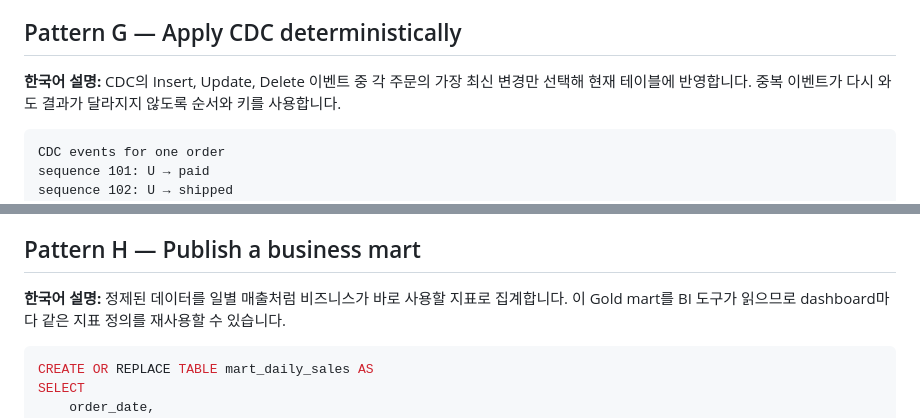
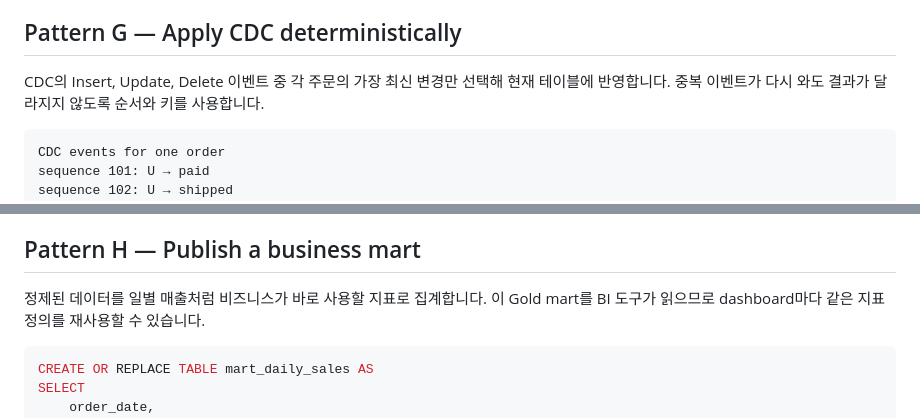
Before and after one commit to ladavid9989/data_science, a Markdown page: data_engineering_tutoring_capstone/architecture_guide/03_ingestion_and_structuring_patterns.md, 2 parts joined by grey strips. GitHub-like rendering.

````diff
--- a/data_engineering_tutoring_capstone/architecture_guide/03_ingestion_and_structuring_patterns.md
+++ b/data_engineering_tutoring_capstone/architecture_guide/03_ingestion_and_structuring_patterns.md
@@ -226,7 +226,7 @@ Select only required columns and inspect bytes scanned.
 
 ## Pattern G — Apply CDC deterministically
 
-**한국어 설명:** CDC의 Insert, Update, Delete 이벤트 중 각 주문의 가장 최신 변경만 선택해
+CDC의 Insert, Update, Delete 이벤트 중 각 주문의 가장 최신 변경만 선택해
 현재 테이블에 반영합니다. 중복 이벤트가 다시 와도 결과가 달라지지 않도록 순서와 키를 사용합니다.
 
 ```text
@@ -269,7 +269,7 @@ latest event inside one batch is not sufficient to reject an older future batch.
 
 ## Pattern H — Publish a business mart
 
-**한국어 설명:** 정제된 데이터를 일별 매출처럼 비즈니스가 바로 사용할 지표로 집계합니다.
+정제된 데이터를 일별 매출처럼 비즈니스가 바로 사용할 지표로 집계합니다.
 이 Gold mart를 BI 도구가 읽으므로 dashboard마다 같은 지표 정의를 재사용할 수 있습니다.
 
 ```sql
````
Also changed, not shown: other parts of data_engineering_tutoring_capstone/architecture_guide/03_ingestion_and_structuring_patterns.md (+6 -6 lines).
